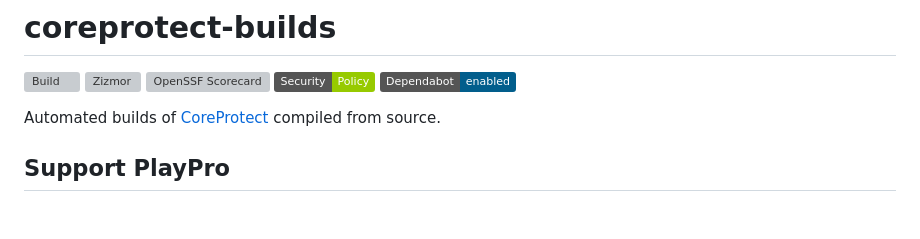
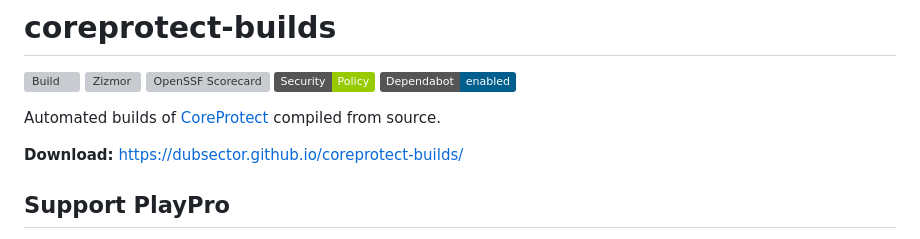
Before and after one commit to dubsector/coreprotect-builds, a Markdown page: README.md, the part around the change. Rendered like a GitHub page; badges without logos; blank space fills up the shorter version; grey boxes are pictures that could not be loaded.

Commit message:
Add GitHub Pages download link to README (#14)

```diff
--- a/README.md
+++ b/README.md
@@ -7,6 +7,8 @@
 [![Dependabot](https://img.shields.io/badge/Dependabot-enabled-025E8C?logo=dependabot)](https://github.com/dubsector/coreprotect-builds/network/updates)
 
 Automated builds of [CoreProtect](https://github.com/PlayPro/CoreProtect) compiled from source.
+
+**Download:** https://dubsector.github.io/coreprotect-builds/
 
 ## Support PlayPro
 
```
